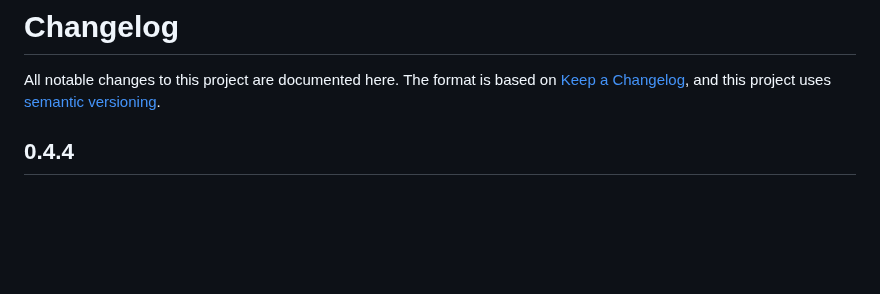
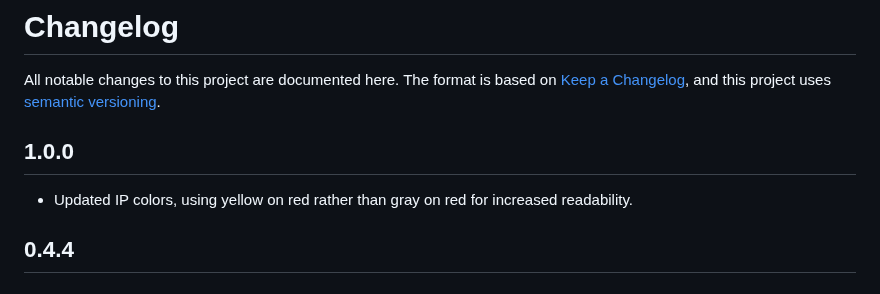
Before and after one commit to jmaslak/go-router-colorizer, a Markdown page: CHANGELOG.md, the part around the change. Rendered like a GitHub page; blank space fills up the shorter version.

```diff
--- a/CHANGELOG.md
+++ b/CHANGELOG.md
@@ -3,6 +3,11 @@
 All notable changes to this project are documented here. The format is based on
 [Keep a Changelog](https://keepachangelog.com/en/1.1.0/), and this project uses
 [semantic versioning](https://semver.org/spec/v2.0.0.html).
+
+## 1.0.0
+
+ - Updated IP colors, using yellow on red rather than gray on red for
+   increased readability.
 
 ## 0.4.4
 
```
Also changed, not shown: README.md (+2 -0 lines), docs/ips.png (added), 1 other file.
